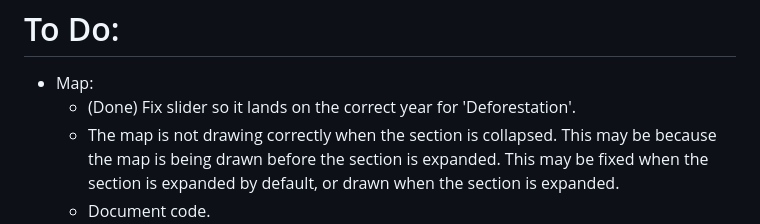
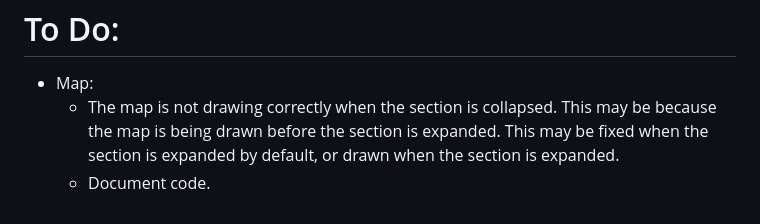
Before and after one commit to dataviscourse2023/final-project-jel, a Markdown page: README.md, the part around the change. GitHub-like rendering.

```diff
--- a/README.md
+++ b/README.md
@@ -45,7 +45,6 @@
 
  # To Do:
  - Map:
-    - (Done) Fix slider so it lands on the correct year for 'Deforestation'.
     - The map is not drawing correctly when the section is collapsed. This may be because the map is being drawn before the section is expanded. This may be fixed when the section is expanded by default, or drawn when the section is expanded.
     - Document code.
     - Experiment with different color scales.
```
